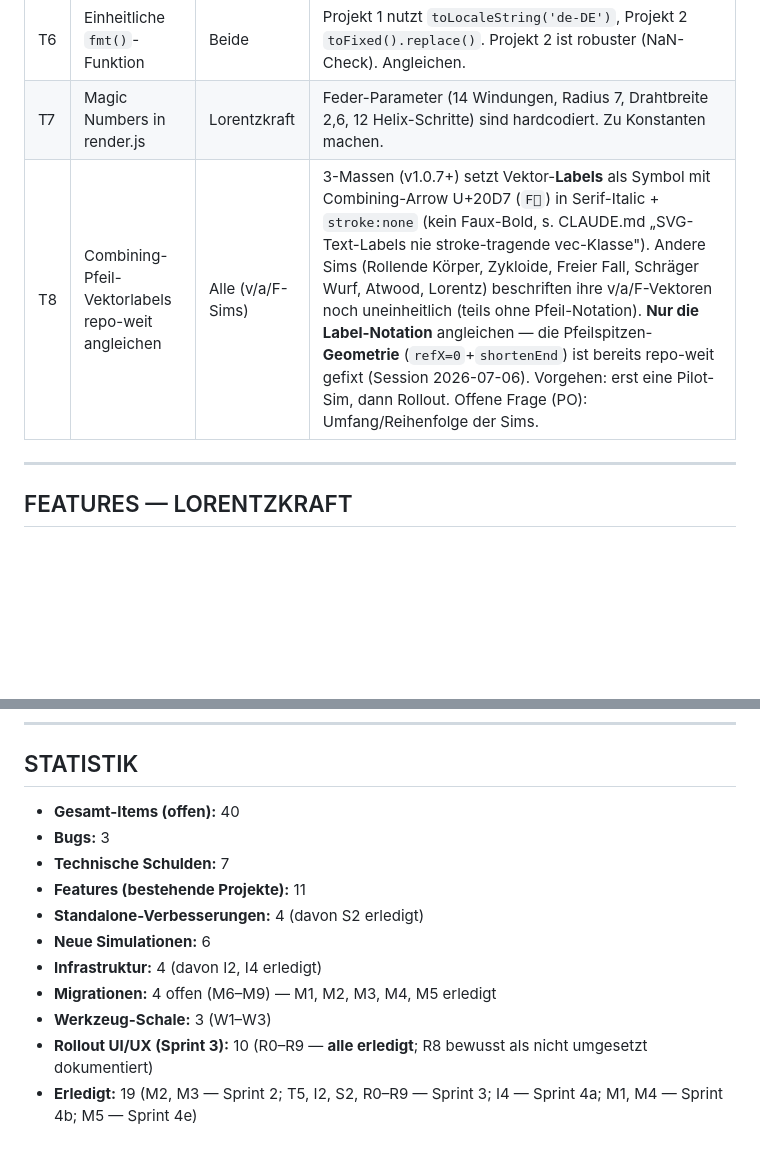
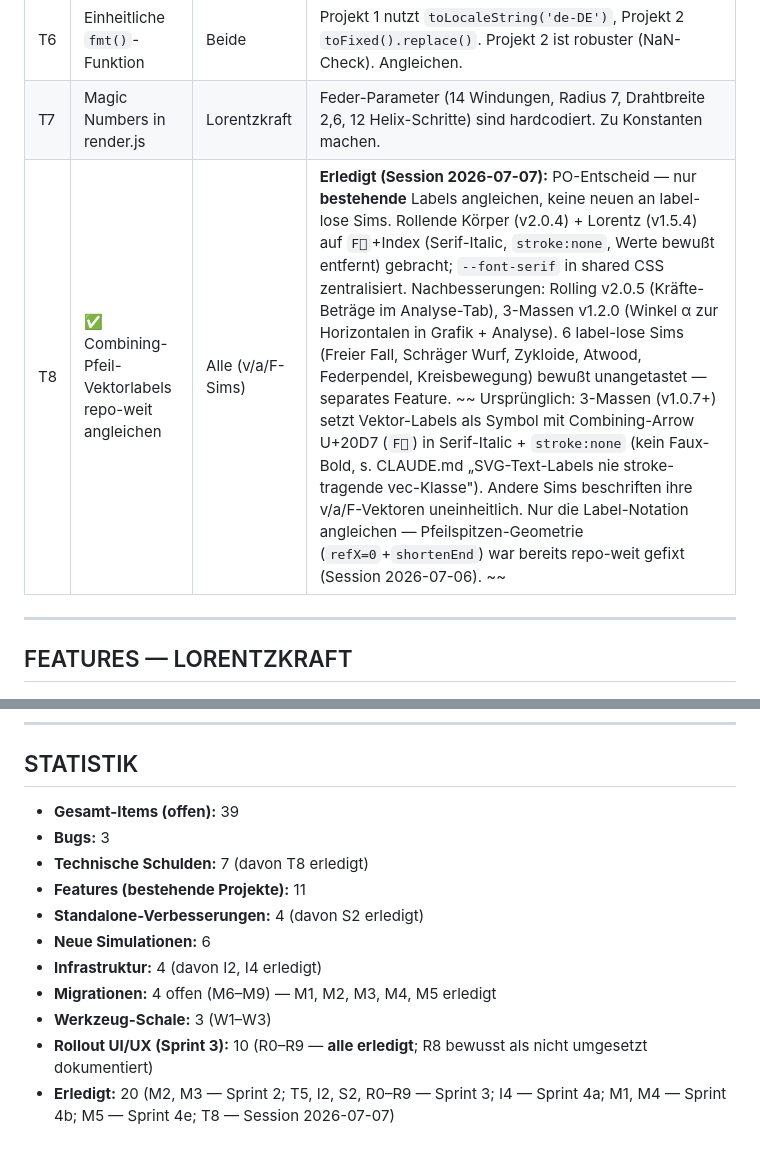
Before and after one commit to ceffertzfhac/Projects_InteraktiveSimulation, a Markdown page: BACKLOG.md, 2 parts joined by grey strips. Rendered like a GitHub page; blank space fills up the shorter version.

Commit message:
docs(repo): T8 als erledigt markiert (Vektor-Label-Notation)
T8 in der Tech-Schulden-Tabelle auf ✅ gesetzt (in-place, Kontext
bleibt erhalten — wie I2/S2). PO-Entscheid festgehalten: nur
bestehende Labels angleichen (Rolling + Lorentz), 6 label-lose Sims
unangetastet. Statistik aktualisiert (Gesamt 40→39, Erledigt 19→20).

Co-Authored-By: Claude <noreply@anthropic.com>

```diff
--- a/BACKLOG.md
+++ b/BACKLOG.md
@@ -24,7 +24,7 @@ Stand: 2026-07-04 | Priorisierung: MoSCoW (ausstehend)
 | T4 | GEMINI.md aufräumen | Repo | `global_docs/GEMINI.md` ist inhaltlich nahezu identisch mit `CLAUDE.md`. Entweder konsolidieren oder klar abgrenzen. |
 | T6 | Einheitliche `fmt()`-Funktion | Beide | Projekt 1 nutzt `toLocaleString('de-DE')`, Projekt 2 `toFixed().replace()`. Projekt 2 ist robuster (NaN-Check). Angleichen. |
 | T7 | Magic Numbers in render.js | Lorentzkraft | Feder-Parameter (14 Windungen, Radius 7, Drahtbreite 2,6, 12 Helix-Schritte) sind hardcodiert. Zu Konstanten machen. |
-| T8 | Combining-Pfeil-Vektorlabels repo-weit angleichen | Alle (v/a/F-Sims) | 3-Massen (v1.0.7+) setzt Vektor-**Labels** als Symbol mit Combining-Arrow U+20D7 (`F⃗`) in Serif-Italic + `stroke:none` (kein Faux-Bold, s. CLAUDE.md „SVG-Text-Labels nie stroke-tragende vec-Klasse"). Andere Sims (Rollende Körper, Zykloide, Freier Fall, Schräger Wurf, Atwood, Lorentz) beschriften ihre v/a/F-Vektoren noch uneinheitlich (teils ohne Pfeil-Notation). **Nur die Label-Notation** angleichen — die Pfeilspitzen-**Geometrie** (`refX=0`+`shortenEnd`) ist bereits repo-weit gefixt (Session 2026-07-06). Vorgehen: erst eine Pilot-Sim, dann Rollout. Offene Frage (PO): Umfang/Reihenfolge der Sims. |
+| T8 | ✅ Combining-Pfeil-Vektorlabels repo-weit angleichen | Alle (v/a/F-Sims) | **Erledigt (Session 2026-07-07):** PO-Entscheid — nur **bestehende** Labels angleichen, keine neuen an label-lose Sims. Rollende Körper (v2.0.4) + Lorentz (v1.5.4) auf `F⃗`+Index (Serif-Italic, `stroke:none`, Werte bewußt entfernt) gebracht; `--font-serif` in shared CSS zentralisiert. Nachbesserungen: Rolling v2.0.5 (Kräfte-Beträge im Analyse-Tab), 3-Massen v1.2.0 (Winkel α zur Horizontalen in Grafik + Analyse). 6 label-lose Sims (Freier Fall, Schräger Wurf, Zykloide, Atwood, Federpendel, Kreisbewegung) bewußt unangetastet — separates Feature. ~~ Ursprünglich: 3-Massen (v1.0.7+) setzt Vektor-Labels als Symbol mit Combining-Arrow U+20D7 (`F⃗`) in Serif-Italic + `stroke:none` (kein Faux-Bold, s. CLAUDE.md „SVG-Text-Labels nie stroke-tragende vec-Klasse"). Andere Sims beschriften ihre v/a/F-Vektoren uneinheitlich. Nur die Label-Notation angleichen — Pfeilspitzen-Geometrie (`refX=0`+`shortenEnd`) war bereits repo-weit gefixt (Session 2026-07-06). ~~ |
 
 ---
 
@@ -253,9 +253,9 @@ Berührung gegen die kanonische Regel abgleichen.
 
 ## STATISTIK
 
-- **Gesamt-Items (offen):** 40
+- **Gesamt-Items (offen):** 39
 - **Bugs:** 3
-- **Technische Schulden:** 7
+- **Technische Schulden:** 7 (davon T8 erledigt)
 - **Features (bestehende Projekte):** 11
 - **Standalone-Verbesserungen:** 4 (davon S2 erledigt)
 - **Neue Simulationen:** 6
@@ -263,4 +263,4 @@ Berührung gegen die kanonische Regel abgleichen.
 - **Migrationen:** 4 offen (M6–M9) — M1, M2, M3, M4, M5 erledigt
 - **Werkzeug-Schale:** 3 (W1–W3)
 - **Rollout UI/UX (Sprint 3):** 10 (R0–R9 — **alle erledigt**; R8 bewusst als nicht umgesetzt dokumentiert)
-- **Erledigt:** 19 (M2, M3 — Sprint 2; T5, I2, S2, R0–R9 — Sprint 3; I4 — Sprint 4a; M1, M4 — Sprint 4b; M5 — Sprint 4e)
+- **Erledigt:** 20 (M2, M3 — Sprint 2; T5, I2, S2, R0–R9 — Sprint 3; I4 — Sprint 4a; M1, M4 — Sprint 4b; M5 — Sprint 4e; T8 — Session 2026-07-07)
```
